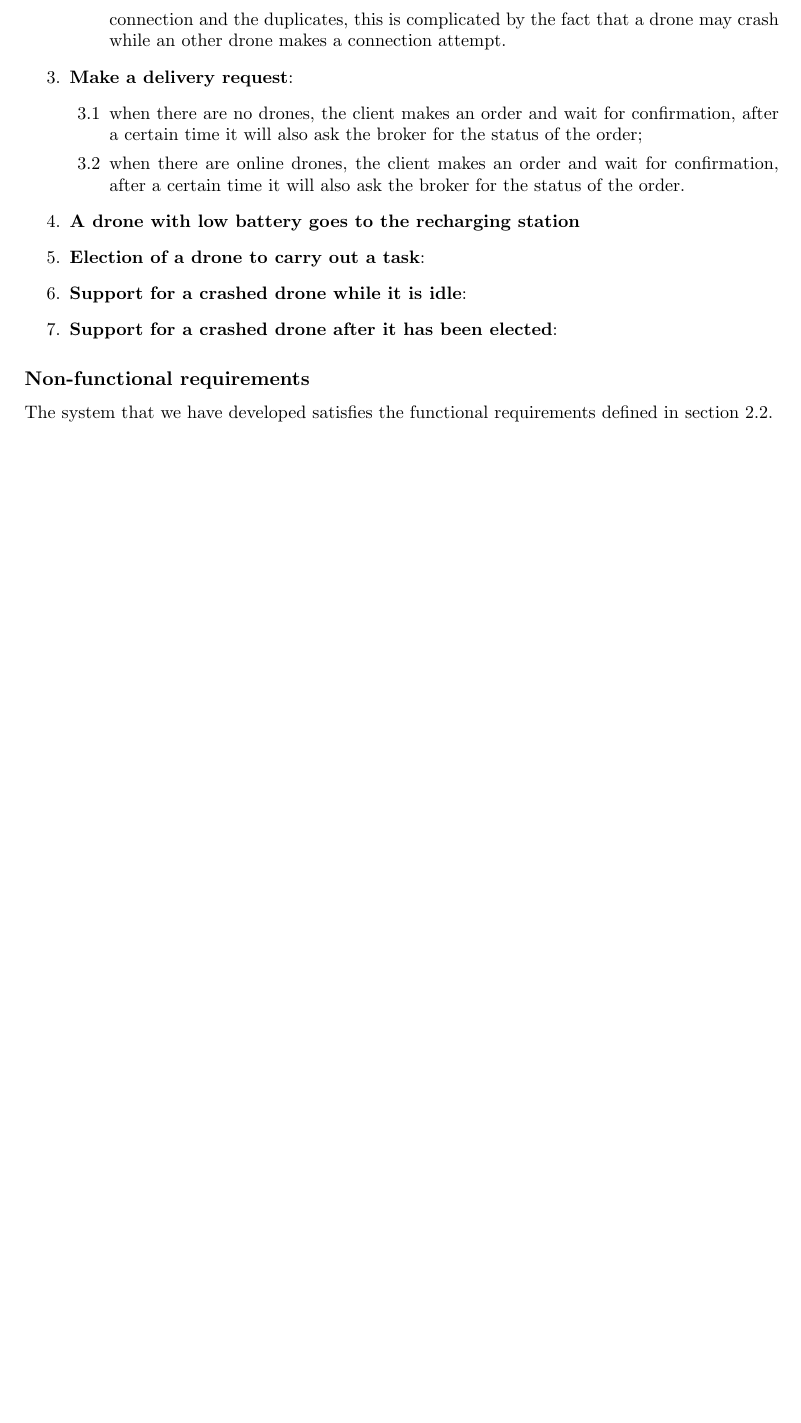
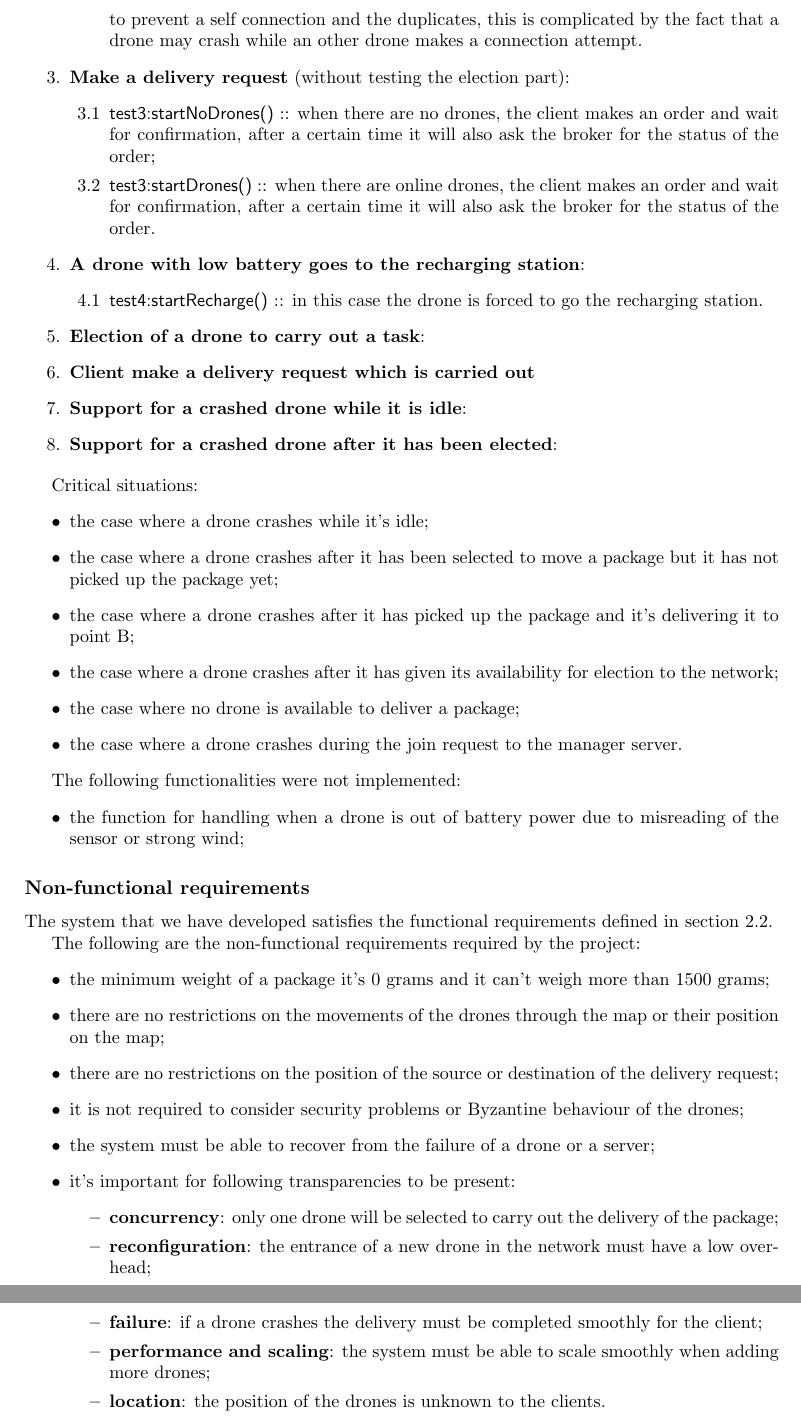
Before and after one commit to Gianluca755/Drones, a LaTeX book (Report/report.tex): part of page 16 of 17 before the commit and two parts of pages 16 and 17 of 18 after it, the two joined at a grey line, cut so that both start at the same text, the shorter picture padded with empty space. Compiled offline with pdfLaTeX.

Commit message:
improving relation

```diff
--- a/Report/report.tex
+++ b/Report/report.tex
@@ -492,26 +497,68 @@ The tests are in the folder \textsf{Tests} with one file for every top level ent
 
 \item \textbf{A new drone joins the network}:
 	\begin{enumerate}
-	\item the test consists in 3 drones that attempt to join the network. The behaviour is quite complex since the first drone will have no neighbours and it will make an other attempt to connect after some time. In other cases a drone needs to prevent a self connection and the duplicates, this is complicated by the fact that a drone may crash while an other drone makes a connection attempt.
+	\item \textsf{test2:startDrones()} :: the test consists in 3 drones that attempt to join the network. The behaviour is quite complex since the first drone will have no neighbours and it will make an other attempt to connect after some time. In other cases a drone needs to prevent a self connection and the duplicates, this is complicated by the fact that a drone may crash while an other drone makes a connection attempt.
 	\end{enumerate}
 
-\item \textbf{Make a delivery request}:
+\item \textbf{Make a delivery request} (without testing the election part):
 	\begin{enumerate}
-	\item when there are no drones, the client makes an order and wait for confirmation, after a certain time it will also ask the broker for the status of the order;
-	\item when there are online drones, the client makes an order and wait for confirmation, after a certain time it will also ask the broker for the status of the order.
+	\item \textsf{test3:startNoDrones()} :: when there are no drones, the client makes an order and wait for confirmation, after a certain time it will also ask the broker for the status of the order;
+	\item \textsf{test3:startDrones()} :: when there are online drones, the client makes an order and wait for confirmation, after a certain time it will also ask the broker for the status of the order.
 	\end{enumerate}
 
-\item \textbf{A drone with low battery goes to the recharging station}
+\item \textbf{A drone with low battery goes to the recharging station}:
+	\begin{enumerate}
+	\item \textsf{test4:startRecharge()} :: in this case the drone is forced to go the recharging station.
+	\end{enumerate}
+
 \item \textbf{Election of a drone to carry out a task}:
+
+\item \textbf{Client make a delivery request which is carried out}
 
 \item \textbf{Support for a crashed drone while it is idle}:
 \item \textbf{Support for a crashed drone after it has been elected}:
 
 \end{enumerate}
 
+Critical situations:
+\begin{itemize}
+	\item the case where a drone crashes while it's idle;
+	\item the case where a drone crashes after it has been selected to move a package but it has not picked up the package yet;
+	\item the case where a drone crashes after it has picked up the package and it's delivering it to point B;
+	\item the case where a drone crashes after it has given its availability for election to the network;
+	\item the case where no drone is available to deliver a package;
+	\item the case where a drone crashes during the join request to the manager server.
+\end{itemize}
+
+The following functionalities were not implemented:
+\begin{itemize}
+	\item the function for handling when a drone is out of battery power due to misreading of the sensor or strong wind;
+\end{itemize}
+
+
+
+
+
 \subsection{Non-functional requirements}
 The system that we have developed satisfies the functional requirements defined in section \ref{nfunc-req}.
 
+The following are the non-functional requirements required by the project:
+\begin{itemize}
+\item the minimum weight of a package it's 0 grams and it can't weigh more than 1500 grams;
+\item there are no restrictions on the movements of the drones through the map or their position on the map;
+\item there are no restrictions on the position of the source or destination of the delivery request;
+\item it is not required to consider security problems or Byzantine behaviour of the drones;
+\item the system must be able to recover from the failure of a drone or a server;
+%\item a drone has to respond to messages from other drones or the management servers within 10 seconds or it will be considered dead;
+\item it's important for following transparencies to be present:
+	\begin{itemize}
+	\item \textbf{concurrency}: only one drone will be selected to carry out the delivery of the package;
+	\item \textbf{reconfiguration}: the entrance of a new drone in the network must have a low overhead;
+	\item \textbf{failure}: if a drone crashes the delivery must be completed smoothly for the client;
+	\item \textbf{performance and scaling}: the system must be able to scale smoothly when adding more drones;
+	\item \textbf{location}: the position of the drones is unknown to the clients.
+	\end{itemize}
+\end{itemize}
 
 
 
```
Also changed, not shown: Report/report.tex (25 more changed lines), 1 other file.
